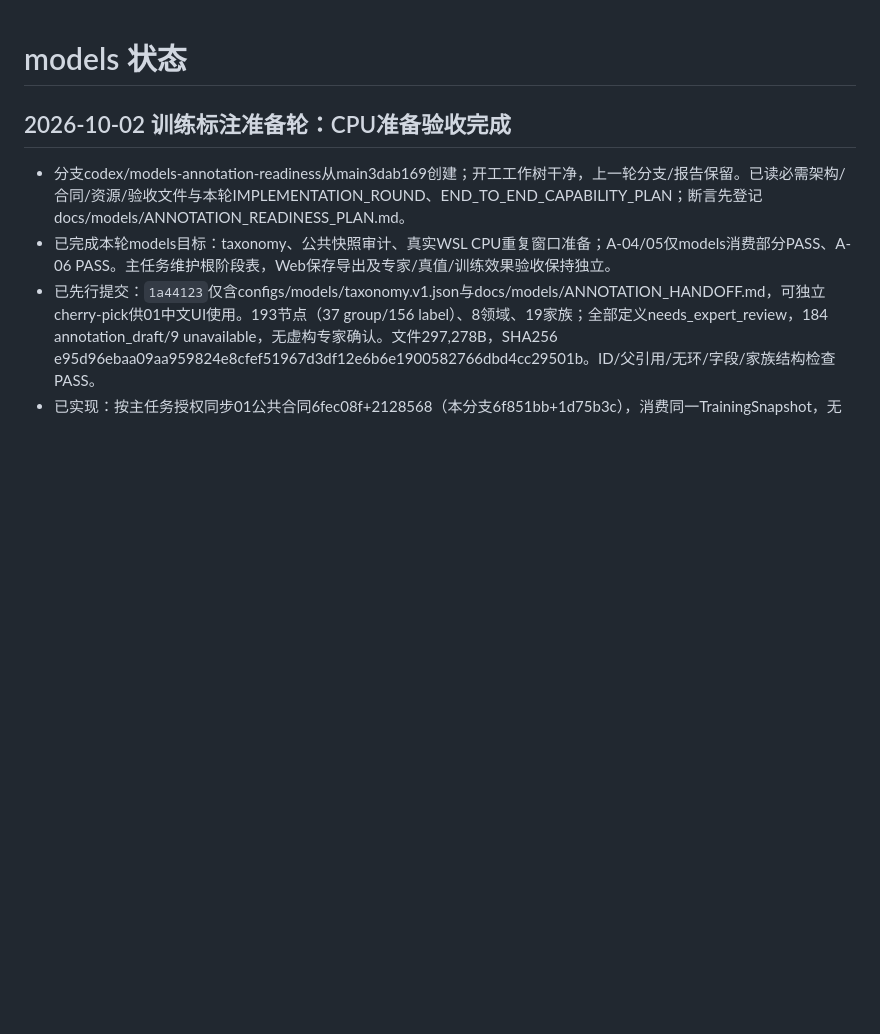
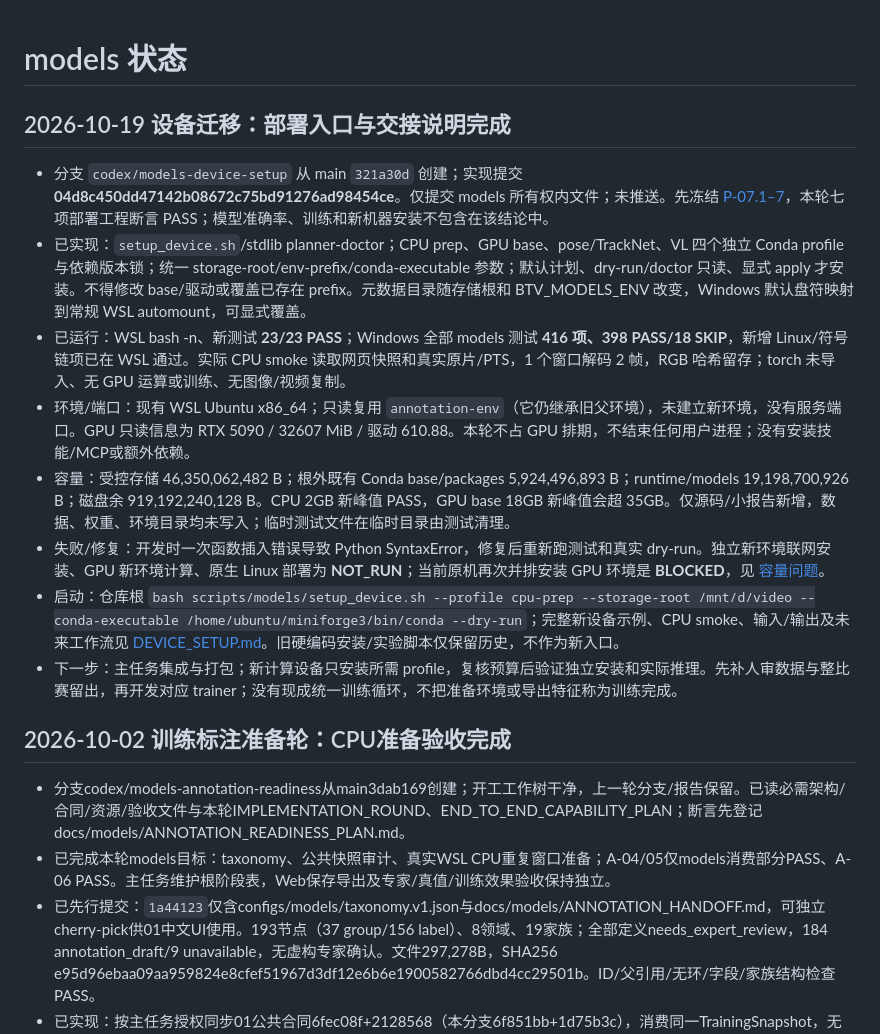
Before and after one commit to li-bruce/badmintonTV, a Markdown page: docs/status/models.md, the part around the change. GitHub-like rendering; blank space fills up the shorter version.

Commit message:
docs(models): record portable device setup evidence and capacity limits

```diff
--- a/docs/status/models.md
+++ b/docs/status/models.md
@@ -1,4 +1,15 @@
 # models 状态
+
+## 2026-10-19 设备迁移：部署入口与交接说明完成
+
+- 分支 `codex/models-device-setup` 从 main `321a30d` 创建；实现提交 **04d8c450dd47142b08672c75bd91276ad98454ce**。仅提交 models 所有权内文件；未推送。先冻结 [P-07.1–7](../models/DEVICE_SETUP_ACCEPTANCE.md)，本轮七项部署工程断言 PASS；模型准确率、训练和新机器安装不包含在该结论中。
+- 已实现：`setup_device.sh`/stdlib planner-doctor；CPU prep、GPU base、pose/TrackNet、VL 四个独立 Conda profile 与依赖版本锁；统一 storage-root/env-prefix/conda-executable 参数；默认计划、dry-run/doctor 只读、显式 apply 才安装。不得修改 base/驱动或覆盖已存在 prefix。元数据目录随存储根和 BTV_MODELS_ENV 改变，Windows 默认盘符映射到常规 WSL automount，可显式覆盖。
+- 已运行：WSL bash -n、新测试 **23/23 PASS**；Windows 全部 models 测试 **416 项、398 PASS/18 SKIP**，新增 Linux/符号链项已在 WSL 通过。实际 CPU smoke 读取网页快照和真实原片/PTS，1 个窗口解码 2 帧，RGB 哈希留存；torch 未导入、无 GPU 运算或训练、无图像/视频复制。
+- 环境/端口：现有 WSL Ubuntu x86_64；只读复用 `annotation-env`（它仍继承旧父环境），未建立新环境，没有服务端口。GPU 只读信息为 RTX 5090 / 32607 MiB / 驱动 610.88。本轮不占 GPU 排期，不结束任何用户进程；没有安装技能/MCP或额外依赖。
+- 容量：受控存储 46,350,062,482 B；根外既有 Conda base/packages 5,924,496,893 B；runtime/models 19,198,700,926 B；磁盘余 919,192,240,128 B。CPU 2GB 新峰值 PASS，GPU base 18GB 新峰值会超 35GB。仅源码/小报告新增，数据、权重、环境目录均未写入；临时测试文件在临时目录由测试清理。
+- 失败/修复：开发时一次函数插入错误导致 Python SyntaxError，修复后重新跑测试和真实 dry-run。独立新环境联网安装、GPU 新环境计算、原生 Linux 部署为 **NOT_RUN**；当前原机再次并排安装 GPU 环境是 **BLOCKED**，见 [容量问题](../issues/models-device-rebuild-capacity.md)。
+- 启动：仓库根 `bash scripts/models/setup_device.sh --profile cpu-prep --storage-root /mnt/d/video --conda-executable /home/ubuntu/miniforge3/bin/conda --dry-run`；完整新设备示例、CPU smoke、输入/输出及未来工作流见 [DEVICE_SETUP.md](../models/DEVICE_SETUP.md)。旧硬编码安装/实验脚本仅保留历史，不作为新入口。
+- 下一步：主任务集成与打包；新计算设备只安装所需 profile，复核预算后验证独立安装和实际推理。先补人审数据与整比赛留出，再开发对应 trainer；没有现成统一训练循环，不把准备环境或导出特征称为训练完成。
 
 ## 2026-10-02 训练标注准备轮：CPU准备验收完成
 
```
Also changed, not shown: docs/issues/models-device-rebuild-capacity.md (added, +11 -0 lines).
